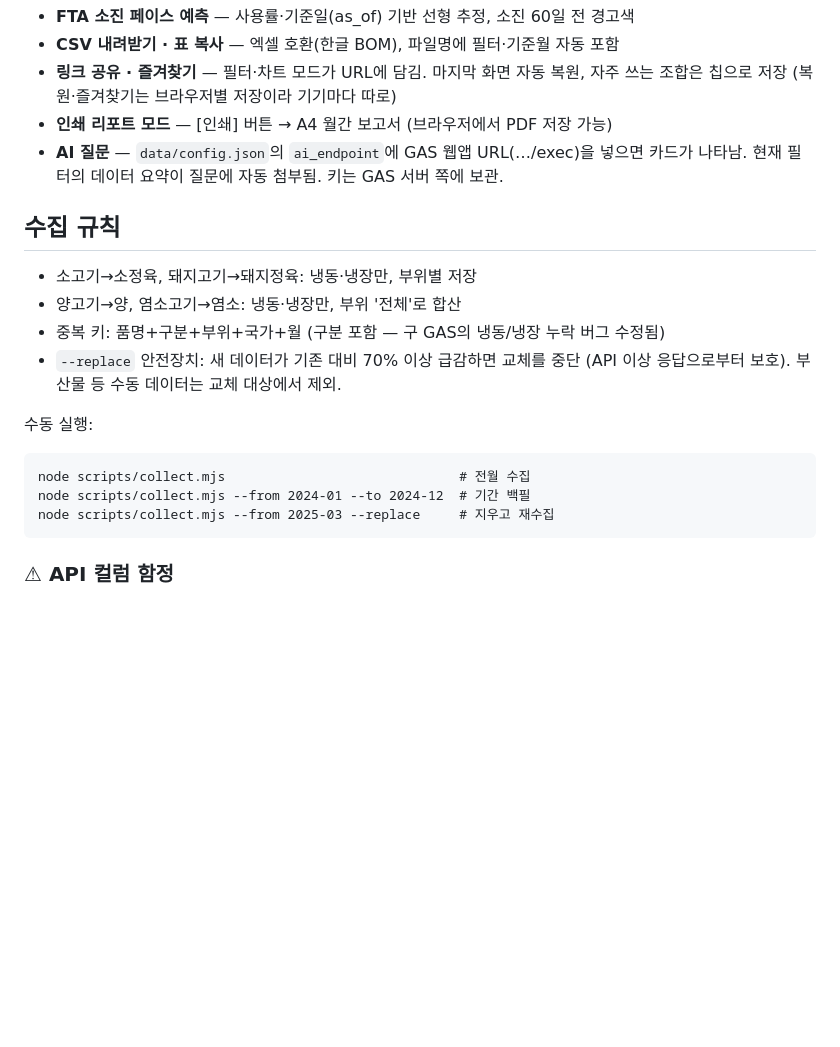
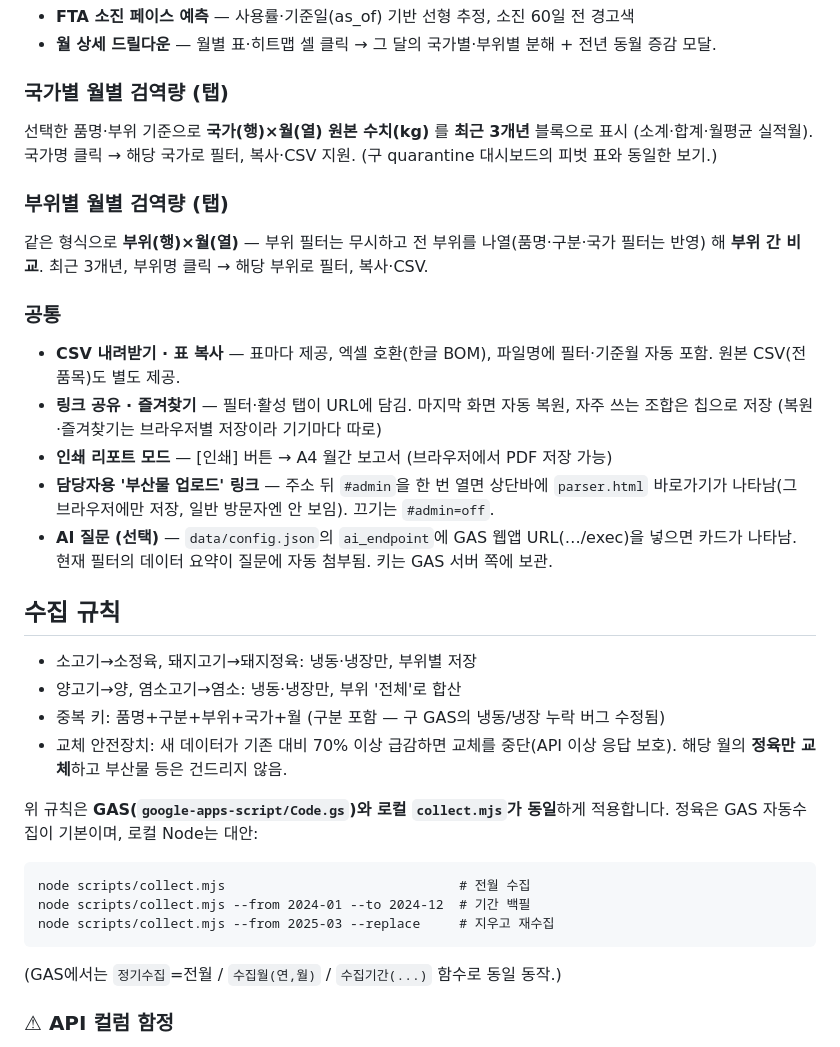
Before and after one commit to dahye3498-collab/impfood-dashboard, a Markdown page: README.md, the part around one of its changes. Drawn GitHub-style; blank space fills up the shorter version.

````diff
--- a/README.md
+++ b/README.md
@@ -71,9 +71,24 @@ scripts/migrate.mjs            구글시트 이관용 (일회성, 완료됨)
 - **FTA 소진 페이스 예측** — 사용률·기준일(as_of) 기반 선형 추정, 소진 60일 전 경고색
-- **CSV 내려받기 · 표 복사** — 엑셀 호환(한글 BOM), 파일명에 필터·기준월 자동 포함
-- **링크 공유 · 즐겨찾기** — 필터·차트 모드가 URL에 담김. 마지막 화면 자동 복원,
+- **월 상세 드릴다운** — 월별 표·히트맵 셀 클릭 → 그 달의 국가별·부위별 분해 + 전년 동월 증감 모달.
+
+### 국가별 월별 검역량 (탭)
+선택한 품명·부위 기준으로 **국가(행)×월(열) 원본 수치(kg)** 를 **최근 3개년** 블록으로 표시
+(소계·합계·월평균 실적월). 국가명 클릭 → 해당 국가로 필터, 복사·CSV 지원.
+(구 quarantine 대시보드의 피벗 표와 동일한 보기.)
+
+### 부위별 월별 검역량 (탭)
+같은 형식으로 **부위(행)×월(열)** — 부위 필터는 무시하고 전 부위를 나열(품명·구분·국가 필터는 반영)
+해 **부위 간 비교**. 최근 3개년, 부위명 클릭 → 해당 부위로 필터, 복사·CSV.
+
+### 공통
+- **CSV 내려받기 · 표 복사** — 표마다 제공, 엑셀 호환(한글 BOM), 파일명에 필터·기준월 자동 포함.
+  원본 CSV(전 품목)도 별도 제공.
+- **링크 공유 · 즐겨찾기** — 필터·활성 탭이 URL에 담김. 마지막 화면 자동 복원,
   자주 쓰는 조합은 칩으로 저장 (복원·즐겨찾기는 브라우저별 저장이라 기기마다 따로)
 - **인쇄 리포트 모드** — [인쇄] 버튼 → A4 월간 보고서 (브라우저에서 PDF 저장 가능)
-- **AI 질문** — `data/config.json`의 `ai_endpoint`에 GAS 웹앱 URL(…/exec)을 넣으면
+- **담당자용 '부산물 업로드' 링크** — 주소 뒤 `#admin`을 한 번 열면 상단바에 `parser.html`
+  바로가기가 나타남(그 브라우저에만 저장, 일반 방문자엔 안 보임). 끄기는 `#admin=off`.
+- **AI 질문 (선택)** — `data/config.json`의 `ai_endpoint`에 GAS 웹앱 URL(…/exec)을 넣으면
   카드가 나타남. 현재 필터의 데이터 요약이 질문에 자동 첨부됨. 키는 GAS 서버 쪽에 보관.
 
 ## 수집 규칙
@@ -81,16 +96,18 @@ scripts/migrate.mjs            구글시트 이관용 (일회성, 완료됨)
 - 소고기→소정육, 돼지고기→돼지정육: 냉동·냉장만, 부위별 저장
 - 양고기→양, 염소고기→염소: 냉동·냉장만, 부위 '전체'로 합산
 - 중복 키: 품명+구분+부위+국가+월 (구분 포함 — 구 GAS의 냉동/냉장 누락 버그 수정됨)
-- `--replace` 안전장치: 새 데이터가 기존 대비 70% 이상 급감하면 교체를 중단
-  (API 이상 응답으로부터 보호). 부산물 등 수동 데이터는 교체 대상에서 제외.
+- 교체 안전장치: 새 데이터가 기존 대비 70% 이상 급감하면 교체를 중단(API 이상 응답 보호).
+  해당 월의 **정육만 교체**하고 부산물 등은 건드리지 않음.
 
-수동 실행:
+위 규칙은 **GAS(`google-apps-script/Code.gs`)와 로컬 `collect.mjs`가 동일**하게 적용합니다.
+정육은 GAS 자동수집이 기본이며, 로컬 Node는 대안:
 
 ```
 node scripts/collect.mjs                              # 전월 수집
 node scripts/collect.mjs --from 2024-01 --to 2024-12  # 기간 백필
 node scripts/collect.mjs --from 2025-03 --replace     # 지우고 재수집
 ```
+(GAS에서는 `정기수집`=전월 / `수집월(연,월)` / `수집기간(...)` 함수로 동일 동작.)
 
 ### ⚠ API 컬럼 함정
 
````
Also changed, not shown: other parts of README.md (+61 -55 lines).
